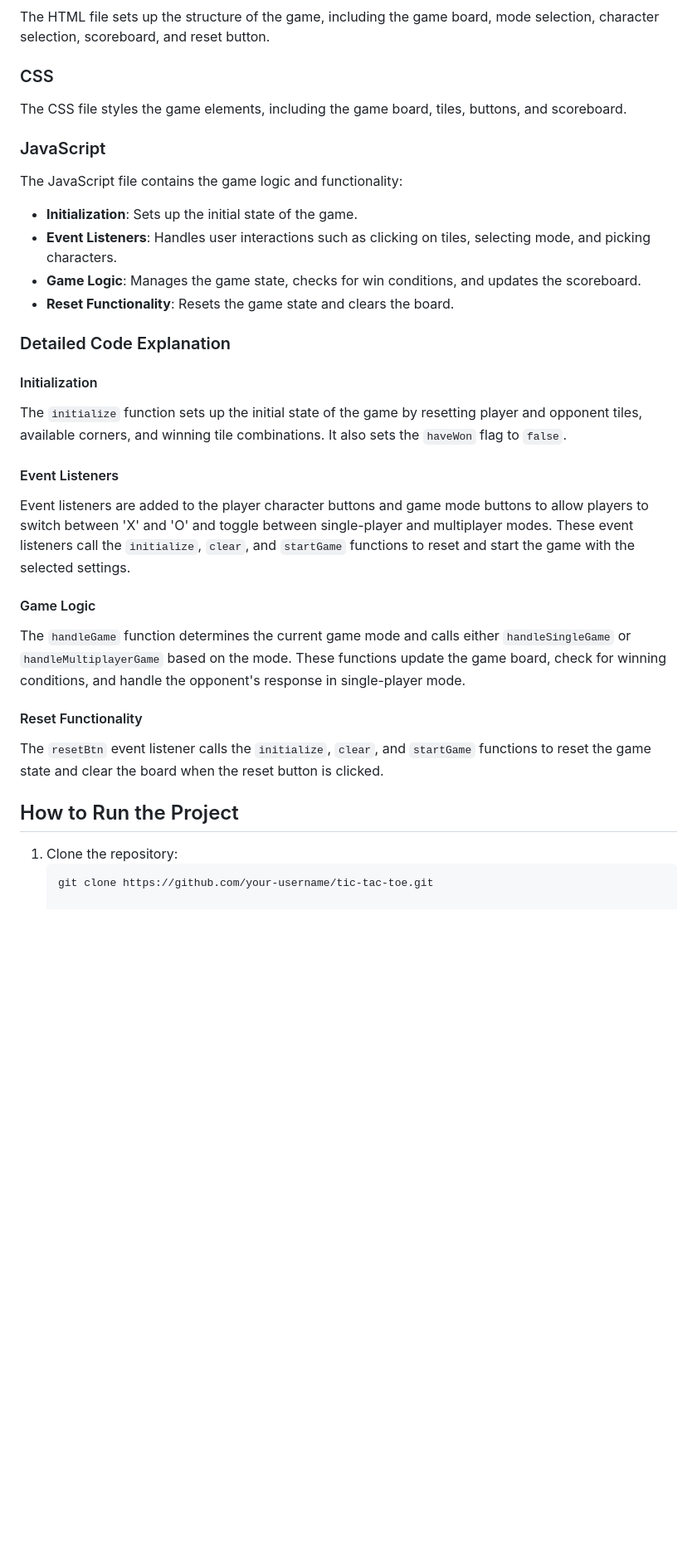
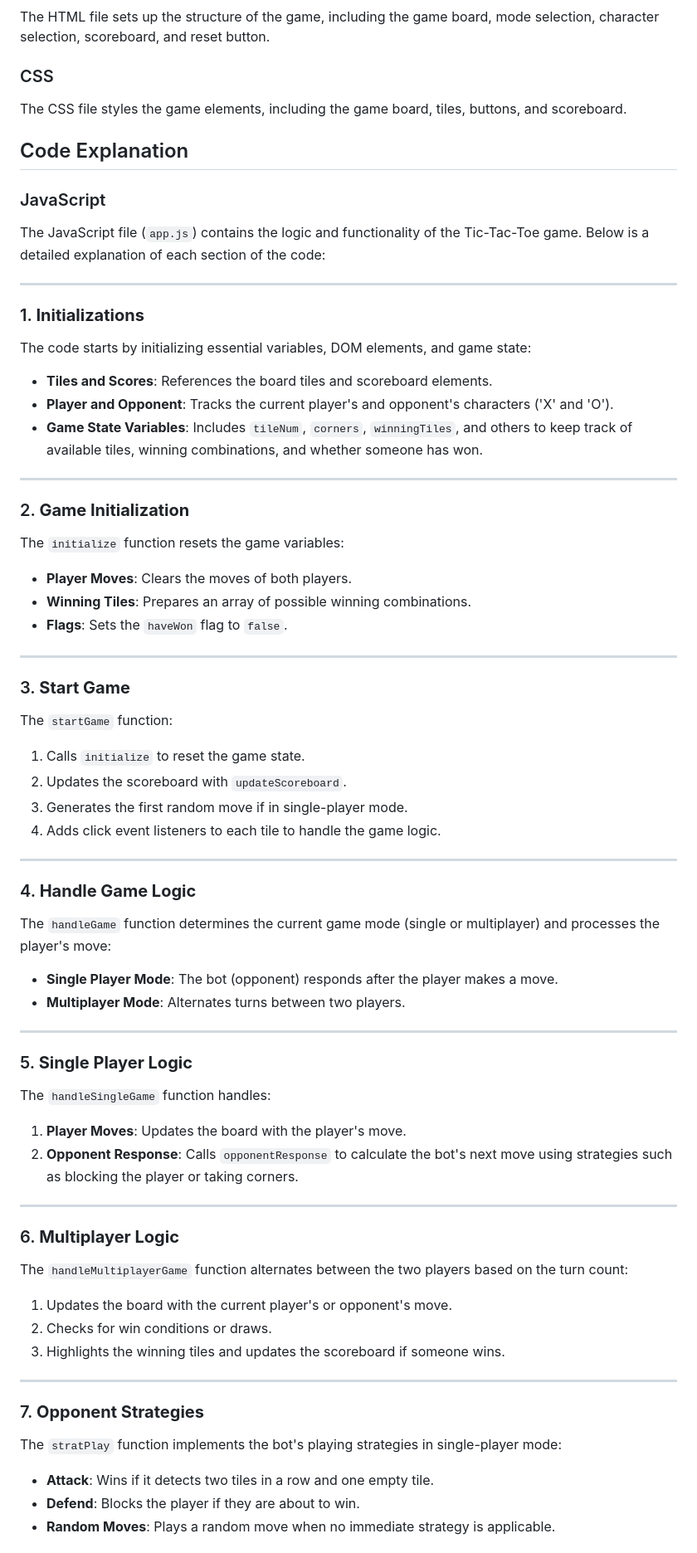
Before and after one commit to makiweeb13/Toetactics, a Markdown page: README.md, the part around the change printed below. Shown: that part at 83% size. Drawn GitHub-style; blank space fills up the shorter version.

````diff
--- a/README.md
+++ b/README.md
@@ -40,27 +42,64 @@ The HTML file sets up the structure of the game, including the game board, mode
 ### CSS
 The CSS file styles the game elements, including the game board, tiles, buttons, and scoreboard.
 
+## Code Explanation
+
 ### JavaScript
-The JavaScript file contains the game logic and functionality:
-- **Initialization**: Sets up the initial state of the game.
-- **Event Listeners**: Handles user interactions such as clicking on tiles, selecting mode, and picking characters.
-- **Game Logic**: Manages the game state, checks for win conditions, and updates the scoreboard.
-- **Reset Functionality**: Resets the game state and clears the board.
 
-### Detailed Code Explanation
-#### Initialization
-The `initialize` function sets up the initial state of the game by resetting player and opponent tiles, available corners, and winning tile combinations. It also sets the `haveWon` flag to `false`.
+The JavaScript file (`app.js`) contains the logic and functionality of the Tic-Tac-Toe game. Below is a detailed explanation of each section of the code:
 
-#### Event Listeners
-Event listeners are added to the player character buttons and game mode buttons to allow players to switch between 'X' and 'O' and toggle between single-player and multiplayer modes. These event listeners call the `initialize`, `clear`, and `startGame` functions to reset and start the game with the selected settings.
+---
 
-#### Game Logic
-The `handleGame` function determines the current game mode and calls either `handleSingleGame` or `handleMultiplayerGame` based on the mode. These functions update the game board, check for winning conditions, and handle the opponent's response in single-player mode.
+### 1. **Initializations**
+The code starts by initializing essential variables, DOM elements, and game state:
+- **Tiles and Scores**: References the board tiles and scoreboard elements.
+- **Player and Opponent**: Tracks the current player's and opponent's characters ('X' and 'O').
+- **Game State Variables**: Includes `tileNum`, `corners`, `winningTiles`, and others to keep track of available tiles, winning combinations, and whether someone has won.
 
-#### Reset Functionality
-The `resetBtn` event listener calls the `initialize`, `clear`, and `startGame` functions to reset the game state and clear the board when the reset button is clicked.
+---
 
-## How to Run the Project
-1. Clone the repository:
-   ```bash
-   git clone https://github.com/your-username/tic-tac-toe.git
+### 2. **Game Initialization**
+The `initialize` function resets the game variables:
+- **Player Moves**: Clears the moves of both players.
+- **Winning Tiles**: Prepares an array of possible winning combinations.
+- **Flags**: Sets the `haveWon` flag to `false`.
+
+---
+
+### 3. **Start Game**
+The `startGame` function:
+1. Calls `initialize` to reset the game state.
+2. Updates the scoreboard with `updateScoreboard`.
+3. Generates the first random move if in single-player mode.
+4. Adds click event listeners to each tile to handle the game logic.
+
+---
+
+### 4. **Handle Game Logic**
+The `handleGame` function determines the current game mode (single or multiplayer) and processes the player's move:
+- **Single Player Mode**: The bot (opponent) responds after the player makes a move.
+- **Multiplayer Mode**: Alternates turns between two players.
+
+---
+
+### 5. **Single Player Logic**
+The `handleSingleGame` function handles:
+1. **Player Moves**: Updates the board with the player's move.
+2. **Opponent Response**: Calls `opponentResponse` to calculate the bot's next move using strategies such as blocking the player or taking corners.
+
+---
+
+### 6. **Multiplayer Logic**
+The `handleMultiplayerGame` function alternates between the two players based on the turn count:
+1. Updates the board with the current player's or opponent's move.
+2. Checks for win conditions or draws.
+3. Highlights the winning tiles and updates the scoreboard if someone wins.
+
+---
+
+### 7. **Opponent Strategies**
+The `stratPlay` function implements the bot's playing strategies in single-player mode:
+- **Attack**: Wins if it detects two tiles in a row and one empty tile.
+- **Defend**: Blocks the player if they are about to win.
+- **Random Moves**: Plays a random move when no immediate strategy is applicable.
+
````
Also changed, not shown: other parts of README.md (+42 -1 lines).
